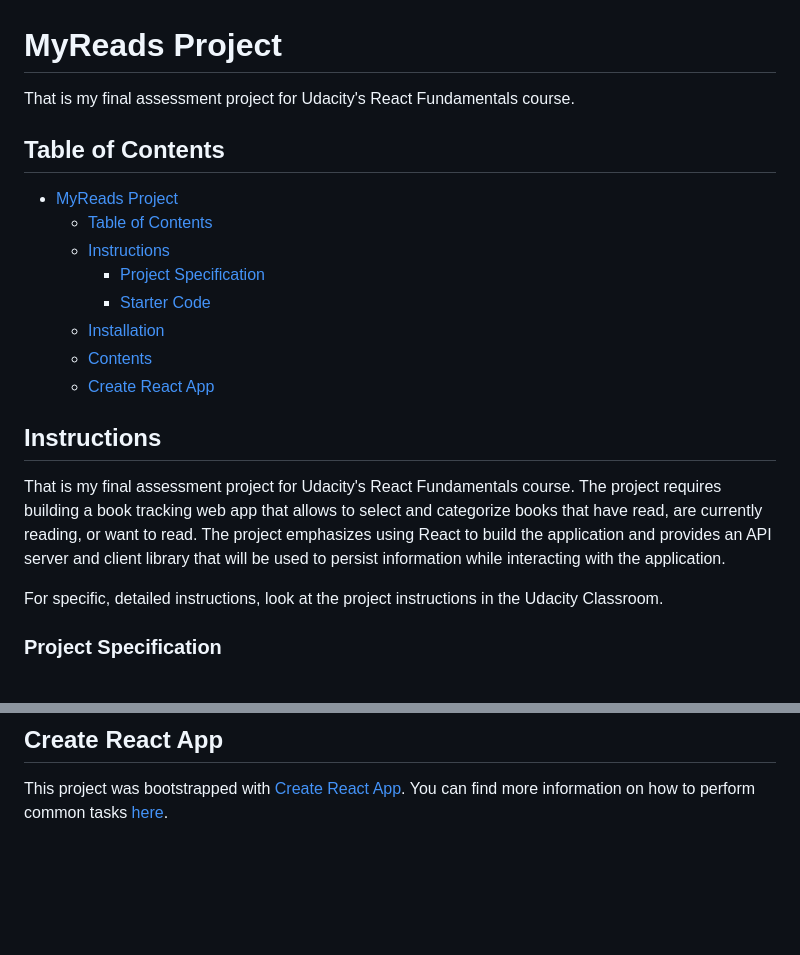
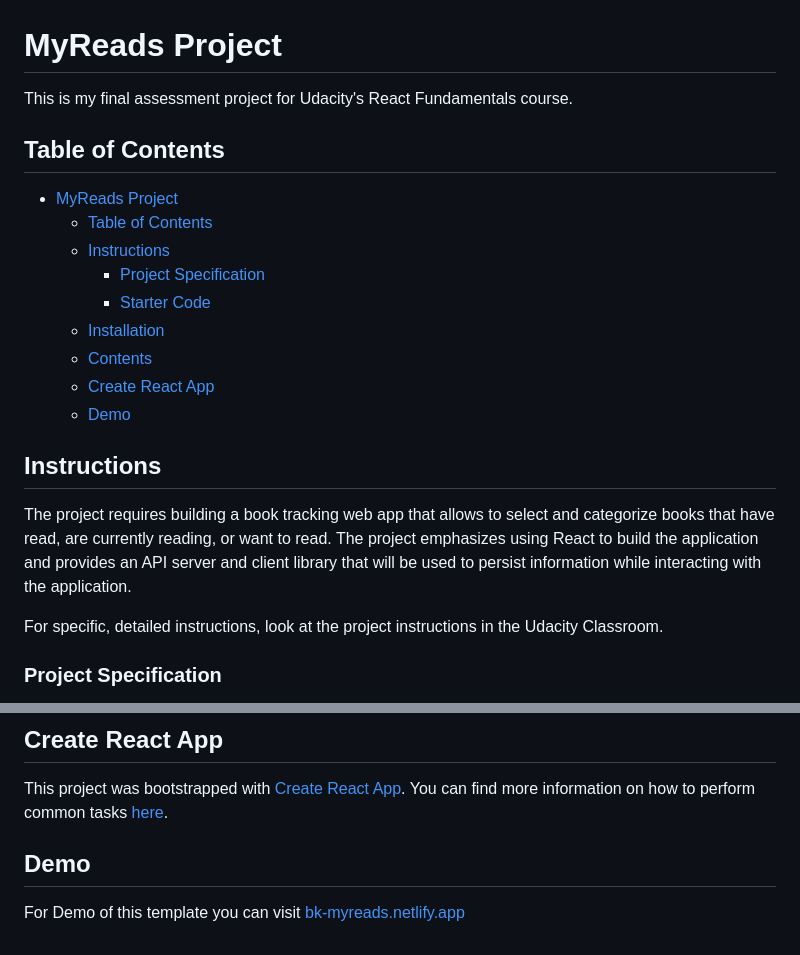
Before and after one commit to basma-khalil/my-reads, a Markdown page: README.md, 2 parts joined by grey strips. Rendered like a GitHub page; blank space fills up the shorter version.

Commit message:
docs: Add website demo link to README file

```diff
--- a/README.md
+++ b/README.md
@@ -1,6 +1,6 @@
 # MyReads Project
 
-That is my final assessment project for Udacity's React Fundamentals course.
+This is my final assessment project for Udacity's React Fundamentals course.
 
 ## Table of Contents
 
@@ -12,10 +12,11 @@ That is my final assessment project for Udacity's React Fundamentals course.
   - [Installation](#installation)
   - [Contents](#contents)
   - [Create React App](#create-react-app)
+  - [Demo](#demo)
 
 ## Instructions
 
-That is my final assessment project for Udacity's React Fundamentals course. The project requires building a book tracking web app that allows to select and categorize books that have read, are currently reading, or want to read. The project emphasizes using React to build the application and provides an API server and client library that will be used to persist information while interacting with the application.
+The project requires building a book tracking web app that allows to select and categorize books that have read, are currently reading, or want to read. The project emphasizes using React to build the application and provides an API server and client library that will be used to persist information while interacting with the application.
 
 For specific, detailed instructions, look at the project instructions in the Udacity Classroom.
 
@@ -69,3 +70,7 @@ You can review **project rubric** from [here](https://review.udacity.com/#!/rubr
 ## Create React App
 
 This project was bootstrapped with [Create React App](https://github.com/facebook/create-react-app). You can find more information on how to perform common tasks [here](https://github.com/facebook/create-react-app/blob/main/packages/cra-template/template/README.md).
+
+## Demo
+
+For Demo of this template you can visit [bk-myreads.netlify.app](https://bk-myreads.netlify.app "Go to website")
```
